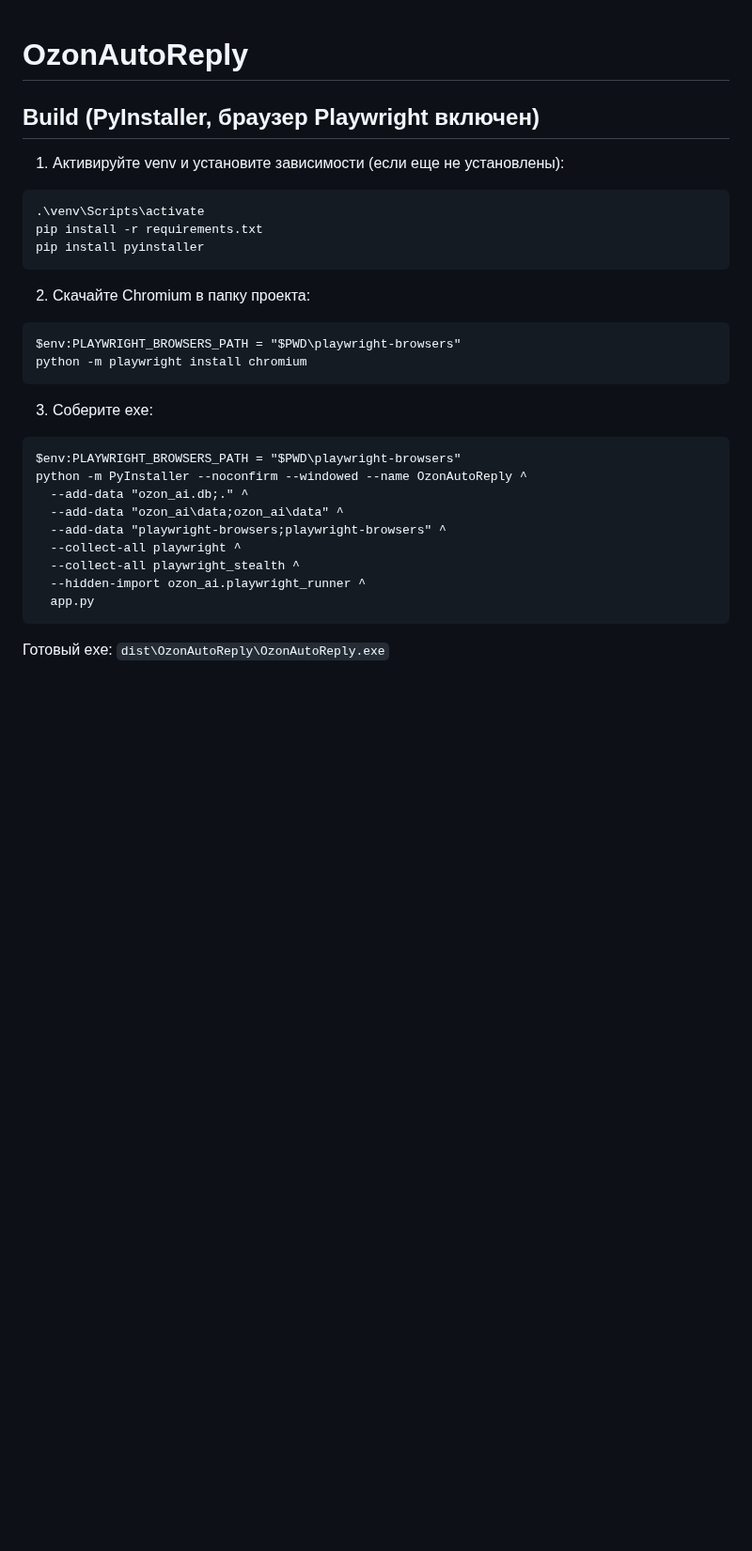
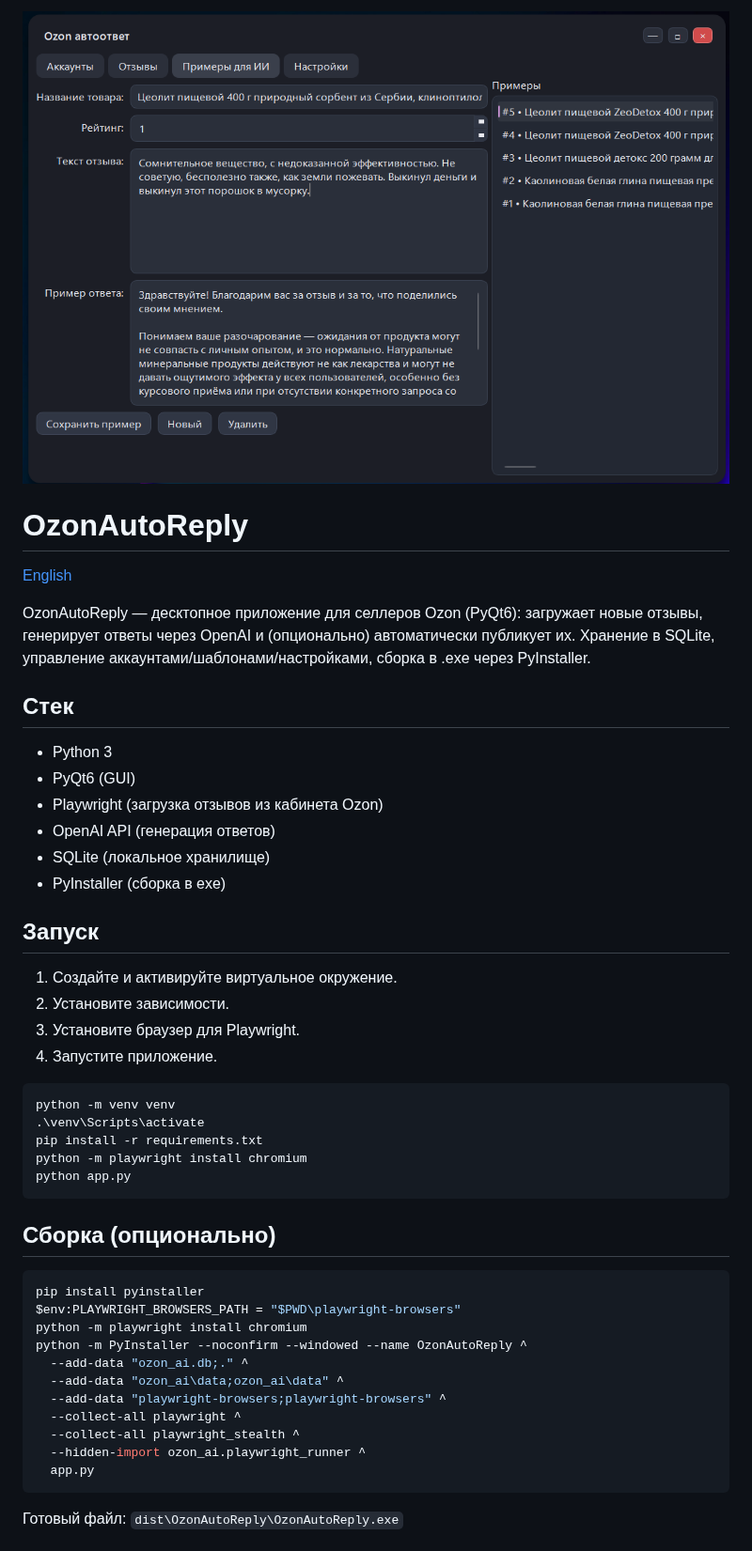
Before and after one commit to q133ss/OzonAutoReply, a Markdown page: README.md, the part around one of its changes. Shown at 94% size. Drawn GitHub-style; pictures changed too: screenshot.png (added); blank space fills up the shorter version.

````diff
--- a/README.md
+++ b/README.md
@@ -1,23 +1,36 @@
+![Screenshot](screenshot.png)
 # OzonAutoReply
+[English](#english)
 
-## Build (PyInstaller, браузер Playwright включен)
+OzonAutoReply — десктопное приложение для селлеров Ozon (PyQt6): загружает новые отзывы, генерирует ответы через OpenAI и (опционально) автоматически публикует их. Хранение в SQLite, управление аккаунтами/шаблонами/настройками, сборка в .exe через PyInstaller.
 
-1) Активируйте venv и установите зависимости (если еще не установлены):
-```
+## Стек
+- Python 3
+- PyQt6 (GUI)
+- Playwright (загрузка отзывов из кабинета Ozon)
+- OpenAI API (генерация ответов)
+- SQLite (локальное хранилище)
+- PyInstaller (сборка в exe)
+
+## Запуск
+1. Создайте и активируйте виртуальное окружение.
+2. Установите зависимости.
+3. Установите браузер для Playwright.
+4. Запустите приложение.
+
+```powershell
+python -m venv venv
 .\venv\Scripts\activate
 pip install -r requirements.txt
-pip install pyinstaller
+python -m playwright install chromium
+python app.py
 ```
 
-2) Скачайте Chromium в папку проекта:
-```
+## Сборка (опционально)
+```powershell
+pip install pyinstaller
 $env:PLAYWRIGHT_BROWSERS_PATH = "$PWD\playwright-browsers"
 python -m playwright install chromium
-```
-
-3) Соберите exe:
-```
-$env:PLAYWRIGHT_BROWSERS_PATH = "$PWD\playwright-browsers"
 python -m PyInstaller --noconfirm --windowed --name OzonAutoReply ^
   --add-data "ozon_ai.db;." ^
   --add-data "ozon_ai\data;ozon_ai\data" ^
@@ -28,5 +41,5 @@ python -m PyInstaller --noconfirm --windowed --name OzonAutoReply ^
   app.py
 ```
 
-Готовый exe: `dist\OzonAutoReply\OzonAutoReply.exe`
+Готовый файл: `dist\OzonAutoReply\OzonAutoReply.exe`
 
````
Also changed, not shown: other parts of README.md (+44 -3 lines).
